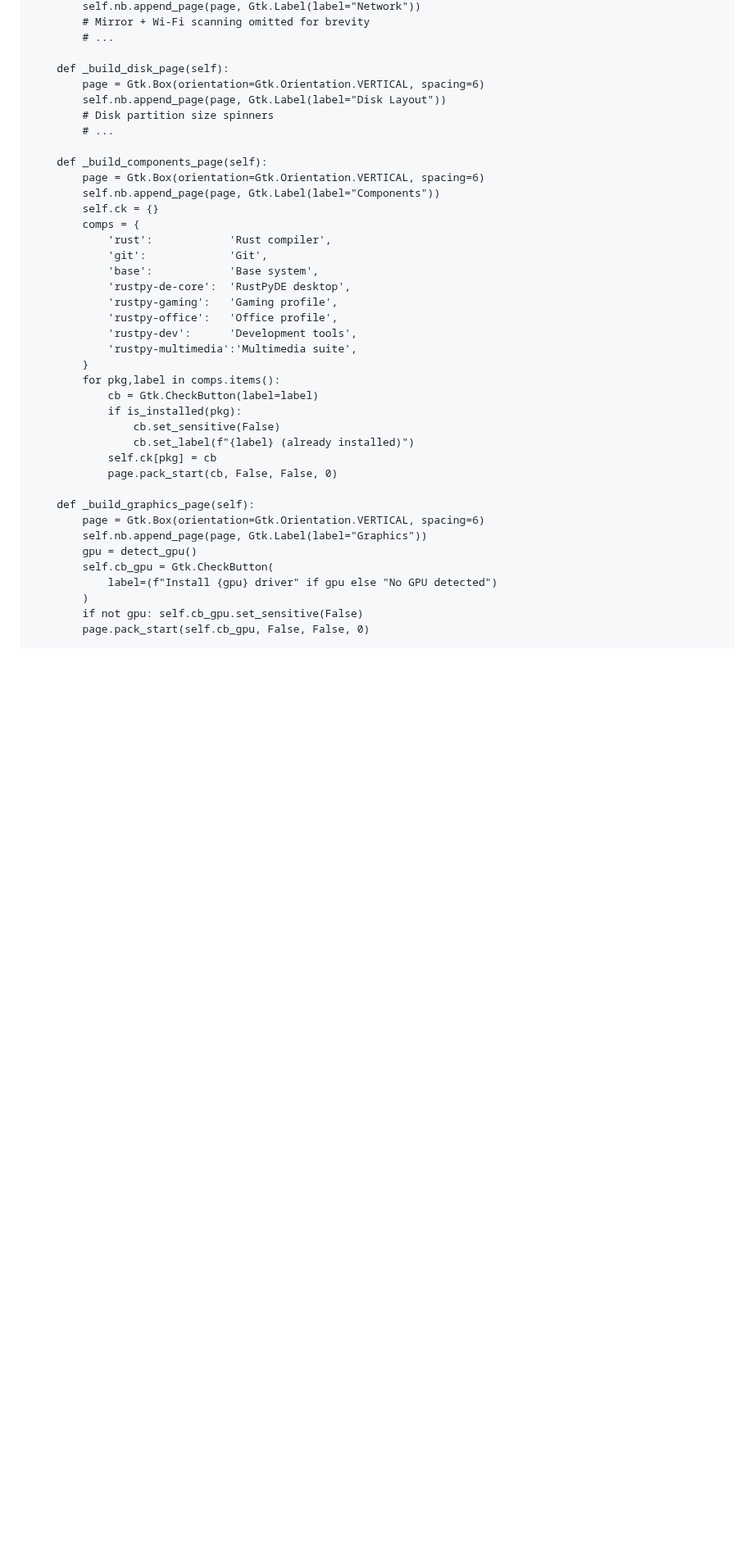
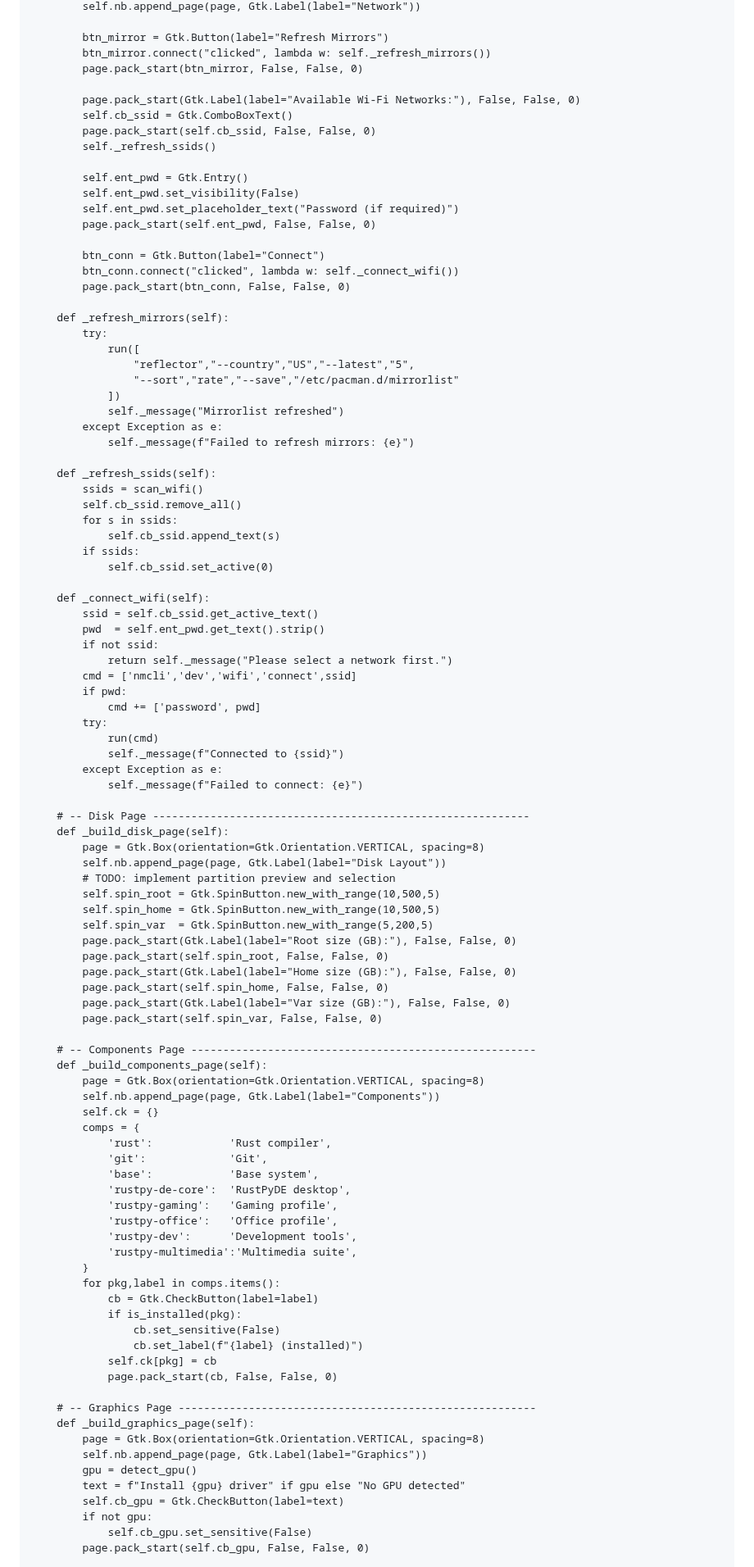
Before and after one commit to xatusbetazx17/rustpy-arch, a Markdown page: README.md, the part around one of its changes. Shown at 82% size. Rendered like a GitHub page; blank space fills up the shorter version.

```diff
--- a/README.md
+++ b/README.md
@@ -165,15 +160,73 @@ class InstallerGUI(Gtk.Window):
         self.nb.append_page(page, Gtk.Label(label="Network"))
-        # Mirror + Wi-Fi scanning omitted for brevity
-        # ...
 
+        btn_mirror = Gtk.Button(label="Refresh Mirrors")
+        btn_mirror.connect("clicked", lambda w: self._refresh_mirrors())
+        page.pack_start(btn_mirror, False, False, 0)
+
+        page.pack_start(Gtk.Label(label="Available Wi‑Fi Networks:"), False, False, 0)
+        self.cb_ssid = Gtk.ComboBoxText()
+        page.pack_start(self.cb_ssid, False, False, 0)
+        self._refresh_ssids()
+
+        self.ent_pwd = Gtk.Entry()
+        self.ent_pwd.set_visibility(False)
+        self.ent_pwd.set_placeholder_text("Password (if required)")
+        page.pack_start(self.ent_pwd, False, False, 0)
+
+        btn_conn = Gtk.Button(label="Connect")
+        btn_conn.connect("clicked", lambda w: self._connect_wifi())
+        page.pack_start(btn_conn, False, False, 0)
+
+    def _refresh_mirrors(self):
+        try:
+            run([
+                "reflector","--country","US","--latest","5",
+                "--sort","rate","--save","/etc/pacman.d/mirrorlist"
+            ])
+            self._message("Mirrorlist refreshed")
+        except Exception as e:
+            self._message(f"Failed to refresh mirrors: {e}")
+
+    def _refresh_ssids(self):
+        ssids = scan_wifi()
+        self.cb_ssid.remove_all()
+        for s in ssids:
+            self.cb_ssid.append_text(s)
+        if ssids:
+            self.cb_ssid.set_active(0)
+
+    def _connect_wifi(self):
+        ssid = self.cb_ssid.get_active_text()
+        pwd  = self.ent_pwd.get_text().strip()
+        if not ssid:
+            return self._message("Please select a network first.")
+        cmd = ['nmcli','dev','wifi','connect',ssid]
+        if pwd:
+            cmd += ['password', pwd]
+        try:
+            run(cmd)
+            self._message(f"Connected to {ssid}")
+        except Exception as e:
+            self._message(f"Failed to connect: {e}")
+
+    # -- Disk Page -----------------------------------------------------------
     def _build_disk_page(self):
-        page = Gtk.Box(orientation=Gtk.Orientation.VERTICAL, spacing=6)
+        page = Gtk.Box(orientation=Gtk.Orientation.VERTICAL, spacing=8)
         self.nb.append_page(page, Gtk.Label(label="Disk Layout"))
-        # Disk partition size spinners
-        # ...
+        # TODO: implement partition preview and selection
+        self.spin_root = Gtk.SpinButton.new_with_range(10,500,5)
+        self.spin_home = Gtk.SpinButton.new_with_range(10,500,5)
+        self.spin_var  = Gtk.SpinButton.new_with_range(5,200,5)
+        page.pack_start(Gtk.Label(label="Root size (GB):"), False, False, 0)
+        page.pack_start(self.spin_root, False, False, 0)
+        page.pack_start(Gtk.Label(label="Home size (GB):"), False, False, 0)
+        page.pack_start(self.spin_home, False, False, 0)
+        page.pack_start(Gtk.Label(label="Var size (GB):"), False, False, 0)
+        page.pack_start(self.spin_var, False, False, 0)
 
+    # -- Components Page ------------------------------------------------------
     def _build_components_page(self):
-        page = Gtk.Box(orientation=Gtk.Orientation.VERTICAL, spacing=6)
+        page = Gtk.Box(orientation=Gtk.Orientation.VERTICAL, spacing=8)
         self.nb.append_page(page, Gtk.Label(label="Components"))
         self.ck = {}
         comps = {
@@ -190,17 +243,18 @@ class InstallerGUI(Gtk.Window):
             cb = Gtk.CheckButton(label=label)
             if is_installed(pkg):
                 cb.set_sensitive(False)
-                cb.set_label(f"{label} (already installed)")
+                cb.set_label(f"{label} (installed)")
             self.ck[pkg] = cb
             page.pack_start(cb, False, False, 0)
 
+    # -- Graphics Page --------------------------------------------------------
     def _build_graphics_page(self):
-        page = Gtk.Box(orientation=Gtk.Orientation.VERTICAL, spacing=6)
+        page = Gtk.Box(orientation=Gtk.Orientation.VERTICAL, spacing=8)
         self.nb.append_page(page, Gtk.Label(label="Graphics"))
         gpu = detect_gpu()
-        self.cb_gpu = Gtk.CheckButton(
-            label=(f"Install {gpu} driver" if gpu else "No GPU detected")
-        )
-        if not gpu: self.cb_gpu.set_sensitive(False)
+        text = f"Install {gpu} driver" if gpu else "No GPU detected"
+        self.cb_gpu = Gtk.CheckButton(label=text)
+        if not gpu:
+            self.cb_gpu.set_sensitive(False)
         page.pack_start(self.cb_gpu, False, False, 0)
 
```
Also changed, not shown: other parts of README.md (+98 -101 lines).
